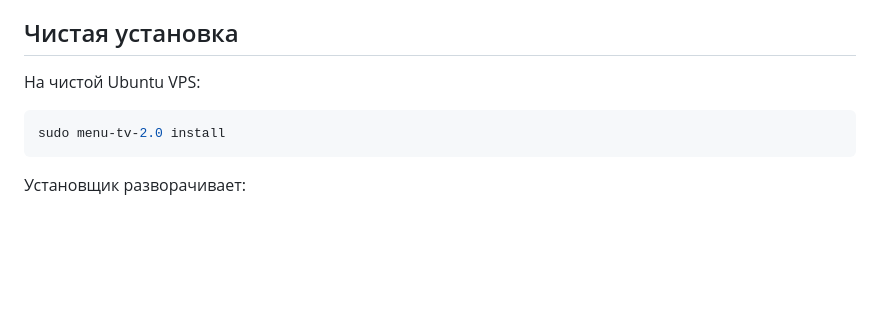
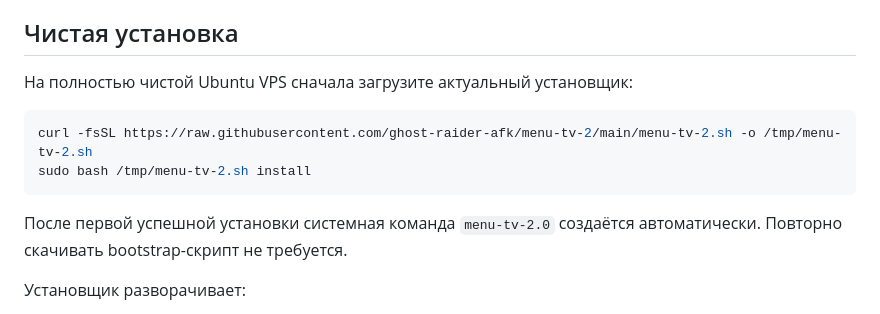
Before and after one commit to ghost-raider-afk/menu-tv-2, a Markdown page: README.md, the part around the change. GitHub-like rendering; blank space fills up the shorter version.

Commit message:
Document clean VPS installer bootstrap

````diff
--- a/README.md
+++ b/README.md
@@ -82,11 +82,14 @@ sudo menu-tv-2.0 update
 
 ## Чистая установка
 
-На чистой Ubuntu VPS:
+На полностью чистой Ubuntu VPS сначала загрузите актуальный установщик:
 
 ```bash
-sudo menu-tv-2.0 install
+curl -fsSL https://raw.githubusercontent.com/ghost-raider-afk/menu-tv-2/main/menu-tv-2.sh -o /tmp/menu-tv-2.sh
+sudo bash /tmp/menu-tv-2.sh install
 ```
+
+После первой успешной установки системная команда `menu-tv-2.0` создаётся автоматически. Повторно скачивать bootstrap-скрипт не требуется.
 
 Установщик разворачивает:
 - приложение Node.js;
````
